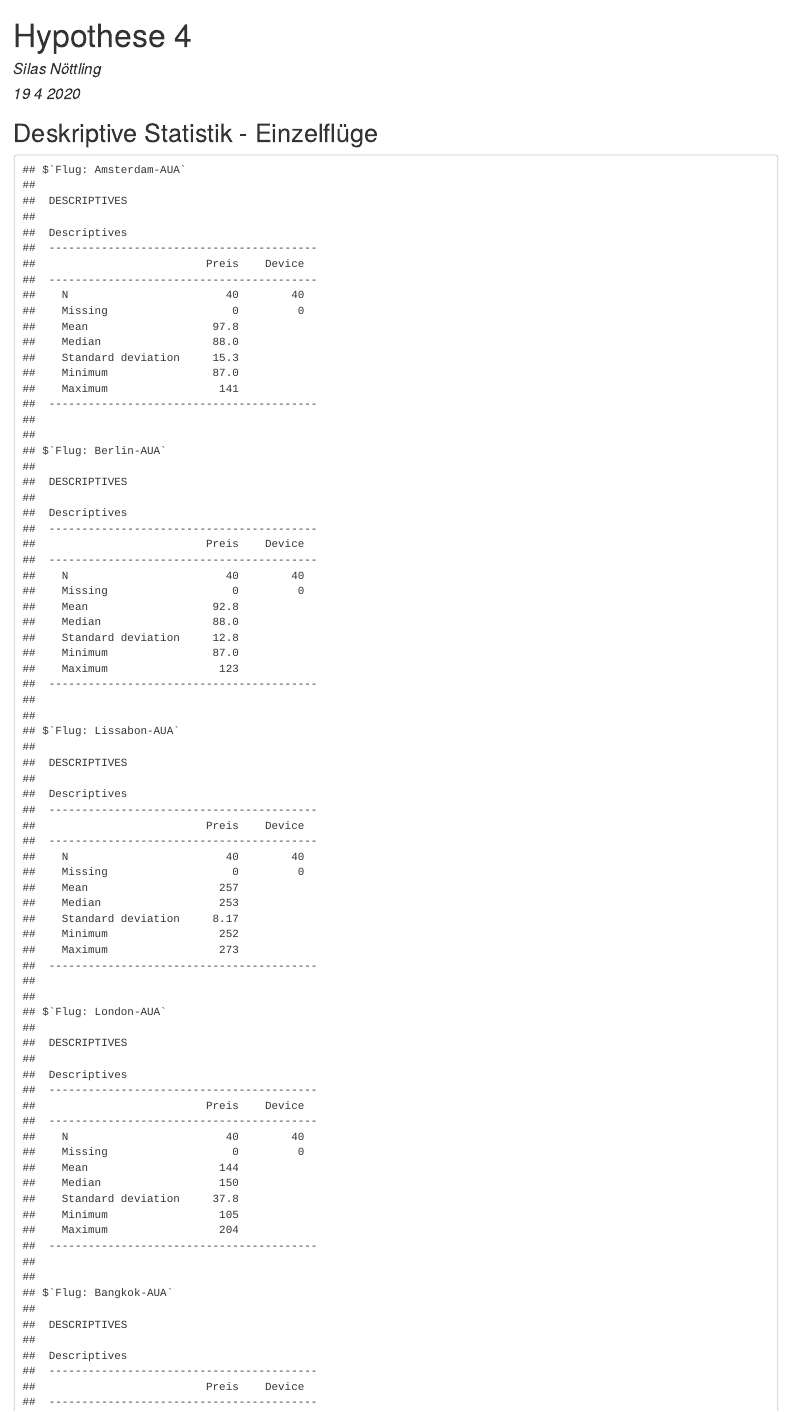
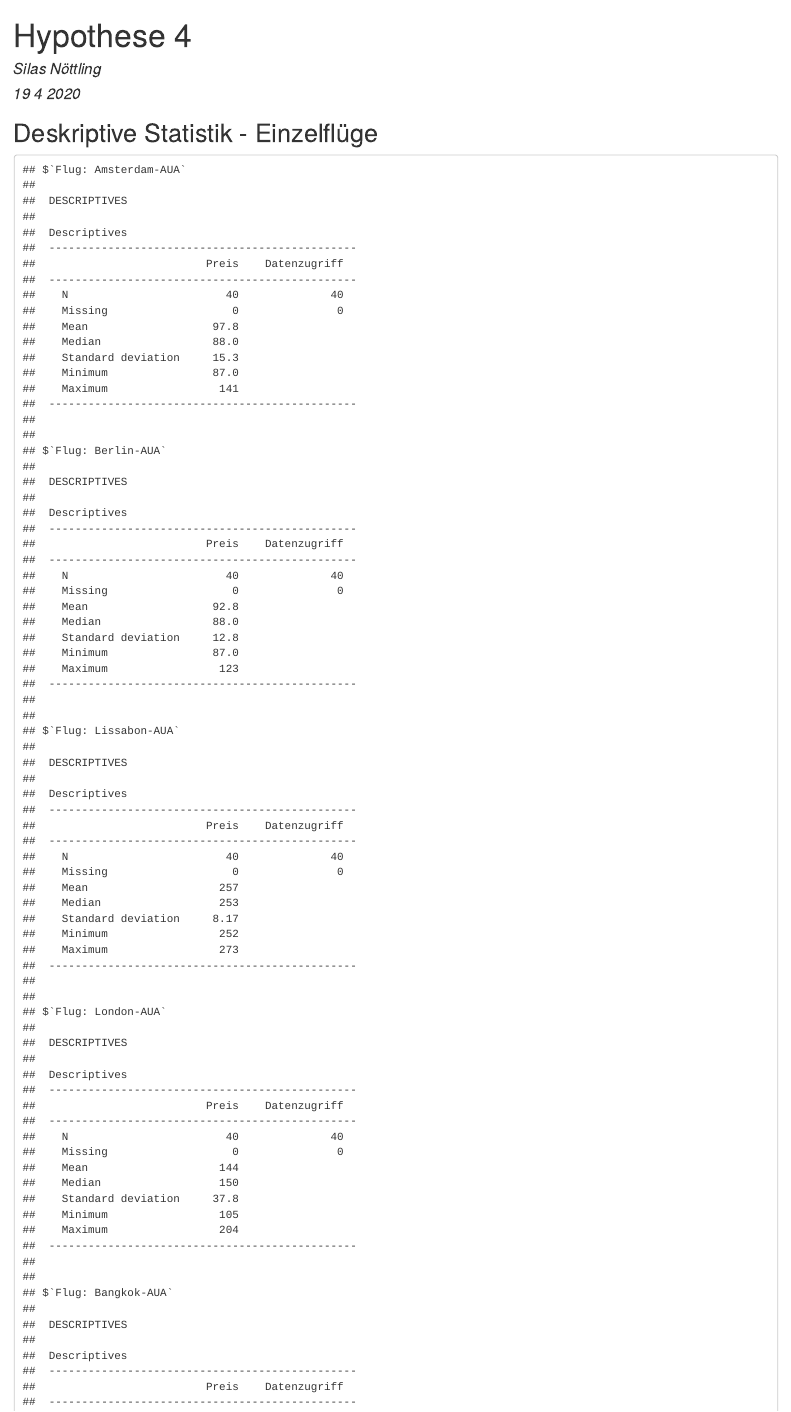
Before and after one commit to mkaywins/Silas_Project, an R Markdown document (Hypothese4.Rmd): the page in a window 1100 px wide, from its top. The pictures show the output file Hypothese4.html that the author committed with the source, opened offline.

Commit message:
Korrektur

````diff
--- a/Hypothese4.Rmd
+++ b/Hypothese4.Rmd
@@ -3,9 +3,9 @@ title: "Hypothese 4"
 author: "Silas Nöttling"
 date: "19 4 2020"
 output:
-  pdf_document: default
   html_document:
     df_print: paged
+  pdf_document: default
 ---
 
 ```{r setup, include=FALSE}
@@ -81,7 +81,7 @@ for (flug in unique(df4$Flughafen_Airline)){
   df4_single <- df4 %>% dplyr::filter(Flughafen_Airline == flug)
 
   # Deskreptive Statistik:
-    temp <- c(temp, jmv::descriptives(df4_single, vars = c("Preis", "Device"), sd = TRUE, missing = TRUE, freq = F))
+    temp <- c(temp, jmv::descriptives(df4_single, vars = c("Preis", "Datenzugriff"), sd = TRUE, missing = TRUE, freq = F))
 
 
 }
@@ -96,8 +96,8 @@ for (flug in unique(df4$Flughafen_Airline)){
   df4_single <- df4 %>% dplyr::filter(Flughafen_Airline == flug)
 
   # Plot Box_Plot
-  gp<-ggplot(df4_single, aes(Device, Preis)) +
-  geom_boxplot(aes(fill = Device), show.legend = TRUE) +
+  gp<-ggplot(df4_single, aes(Datenzugriff, Preis)) +
+  geom_boxplot(aes(fill = Datenzugriff), show.legend = TRUE) +
   geom_point() +
     ggtitle(paste('Flug:', flug))
 
@@ -117,10 +117,10 @@ for (flug in unique(df4$Flughafen_Airline)){
   # Mehrfakorielle ANOVA:
 Anova4<-jmv::ANOVA(data = df4_single,
                    dep = "Preis",
-                   factors = c("Device"),
-                   modelTerms = list("Device"),
+                   factors = c("Datenzugriff"),
+                   modelTerms = list("Datenzugriff"),
                    effectSize = "partEta",
-                   emMeans = list("Device"
+                   emMeans = list("Datenzugriff"
                    ),
                    emmTables = TRUE,
                    emmPlots = FALSE)
````
Also changed, not shown: Hypothese4.html, Hypothese4.pdf.
